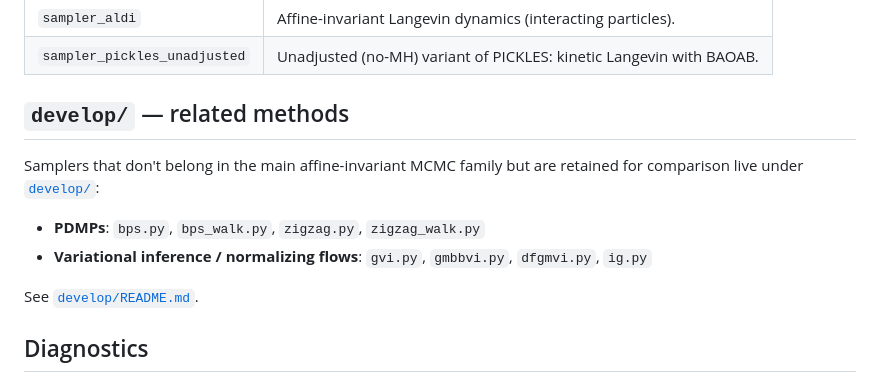
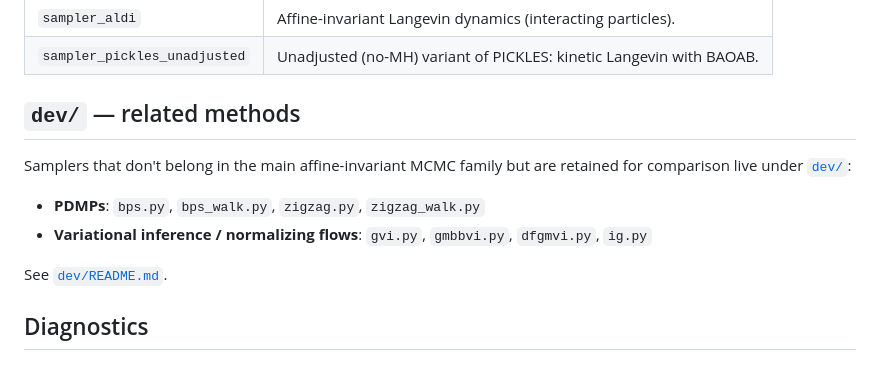
Before and after one commit to yifanc96/AffineInvariantSamplers, a Markdown page: README.md, the part around the change. GitHub-like rendering.

Commit message:
README: update develop/ → dev/ references

```diff
--- a/README.md
+++ b/README.md
@@ -126,15 +126,15 @@ distribution; discretisation introduces an O(h²) bias.
 | `sampler_aldi`                 | Affine-invariant Langevin dynamics (interacting particles).       |
 | `sampler_pickles_unadjusted`   | Unadjusted (no-MH) variant of PICKLES: kinetic Langevin with BAOAB.|
 
-## `develop/` — related methods
+## `dev/` — related methods
 
 Samplers that don't belong in the main affine-invariant MCMC family but are
-retained for comparison live under [`develop/`](./develop/):
+retained for comparison live under [`dev/`](./dev/):
 
 - **PDMPs**: `bps.py`, `bps_walk.py`, `zigzag.py`, `zigzag_walk.py`
 - **Variational inference / normalizing flows**: `gvi.py`, `gmbbvi.py`, `dfgmvi.py`, `ig.py`
 
-See [`develop/README.md`](./develop/README.md).
+See [`dev/README.md`](./dev/README.md).
 
 ## Diagnostics
 
```
